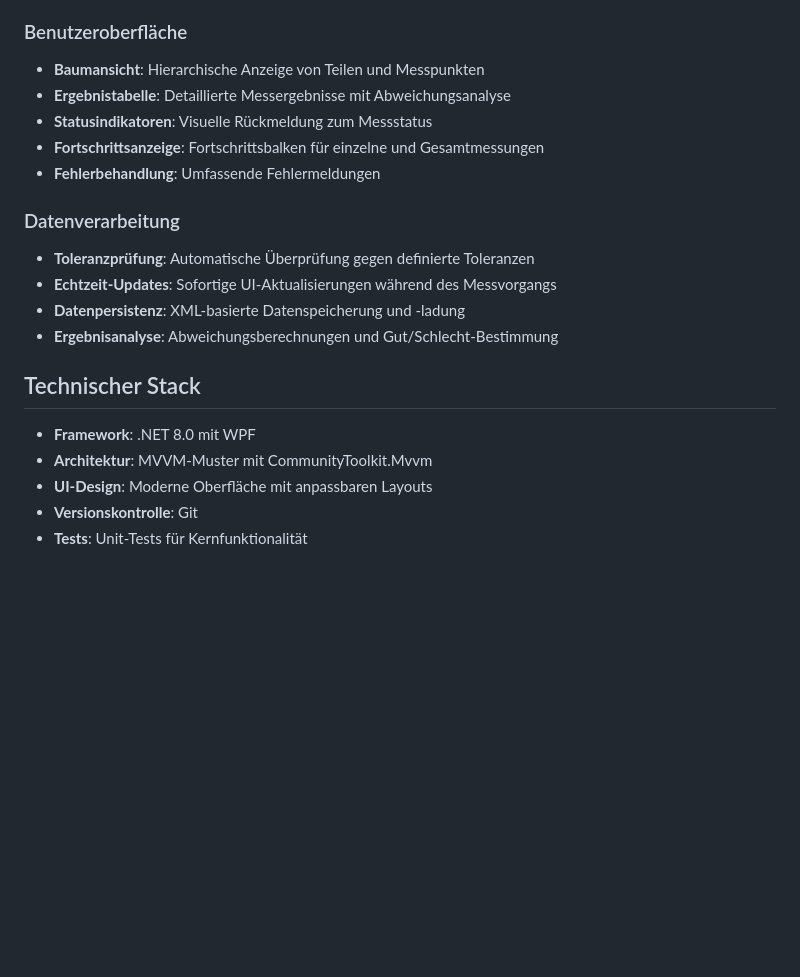
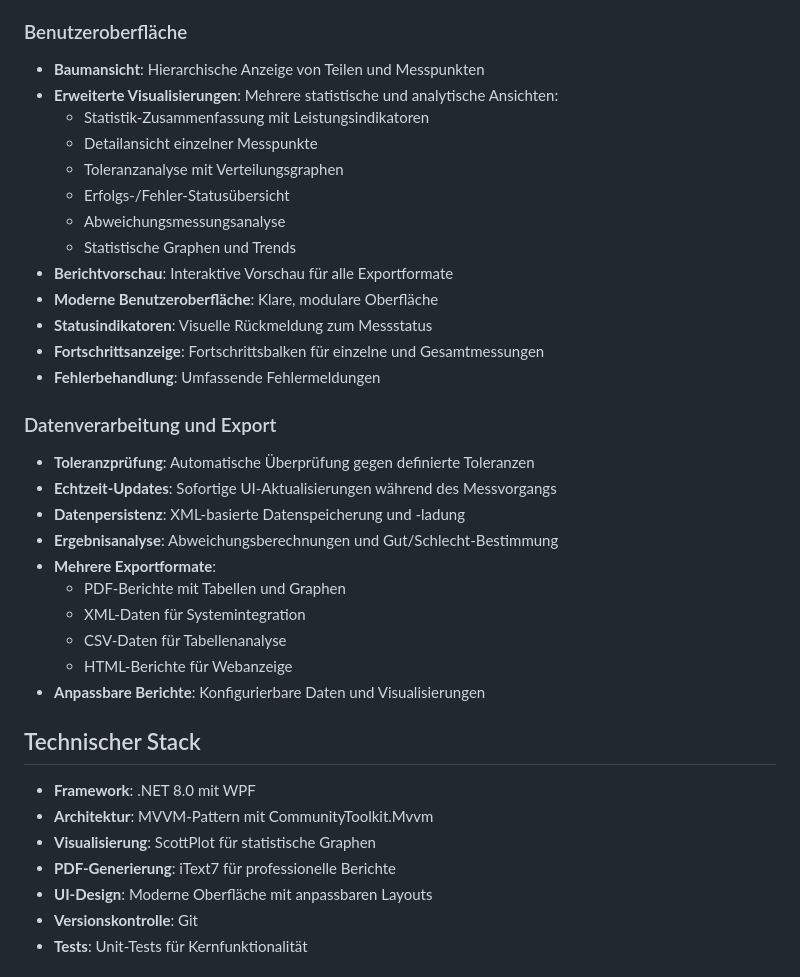
Before and after one commit to simeonar/CMMDemoApp, a Markdown page: readme.md, the part around the change printed below. Drawn GitHub-style; blank space fills up the shorter version.

```diff
--- a/readme.md
+++ b/readme.md
@@ -86,20 +102,36 @@ Eine moderne WPF-Anwendung zur Visualisierung und Analyse von Koordinatenmessmas
 
 ### Benutzeroberfläche
 - **Baumansicht**: Hierarchische Anzeige von Teilen und Messpunkten
-- **Ergebnistabelle**: Detaillierte Messergebnisse mit Abweichungsanalyse
+- **Erweiterte Visualisierungen**: Mehrere statistische und analytische Ansichten:
+  - Statistik-Zusammenfassung mit Leistungsindikatoren
+  - Detailansicht einzelner Messpunkte
+  - Toleranzanalyse mit Verteilungsgraphen
+  - Erfolgs-/Fehler-Statusübersicht
+  - Abweichungsmessungsanalyse
+  - Statistische Graphen und Trends
+- **Berichtvorschau**: Interaktive Vorschau für alle Exportformate
+- **Moderne Benutzeroberfläche**: Klare, modulare Oberfläche
 - **Statusindikatoren**: Visuelle Rückmeldung zum Messstatus
 - **Fortschrittsanzeige**: Fortschrittsbalken für einzelne und Gesamtmessungen
 - **Fehlerbehandlung**: Umfassende Fehlermeldungen
 
-### Datenverarbeitung
+### Datenverarbeitung und Export
 - **Toleranzprüfung**: Automatische Überprüfung gegen definierte Toleranzen
 - **Echtzeit-Updates**: Sofortige UI-Aktualisierungen während des Messvorgangs
 - **Datenpersistenz**: XML-basierte Datenspeicherung und -ladung
 - **Ergebnisanalyse**: Abweichungsberechnungen und Gut/Schlecht-Bestimmung
+- **Mehrere Exportformate**:
+  - PDF-Berichte mit Tabellen und Graphen
+  - XML-Daten für Systemintegration
+  - CSV-Daten für Tabellenanalyse
+  - HTML-Berichte für Webanzeige
+- **Anpassbare Berichte**: Konfigurierbare Daten und Visualisierungen
 
 ## Technischer Stack
 - **Framework**: .NET 8.0 mit WPF
-- **Architektur**: MVVM-Muster mit CommunityToolkit.Mvvm
+- **Architektur**: MVVM-Pattern mit CommunityToolkit.Mvvm
+- **Visualisierung**: ScottPlot für statistische Graphen
+- **PDF-Generierung**: iText7 für professionelle Berichte
 - **UI-Design**: Moderne Oberfläche mit anpassbaren Layouts
 - **Versionskontrolle**: Git
 - **Tests**: Unit-Tests für Kernfunktionalität
```
Also changed, not shown: other parts of readme.md (+18 -2 lines), TECHNISCHE_DETAILS.md (+43 -1 lines).
